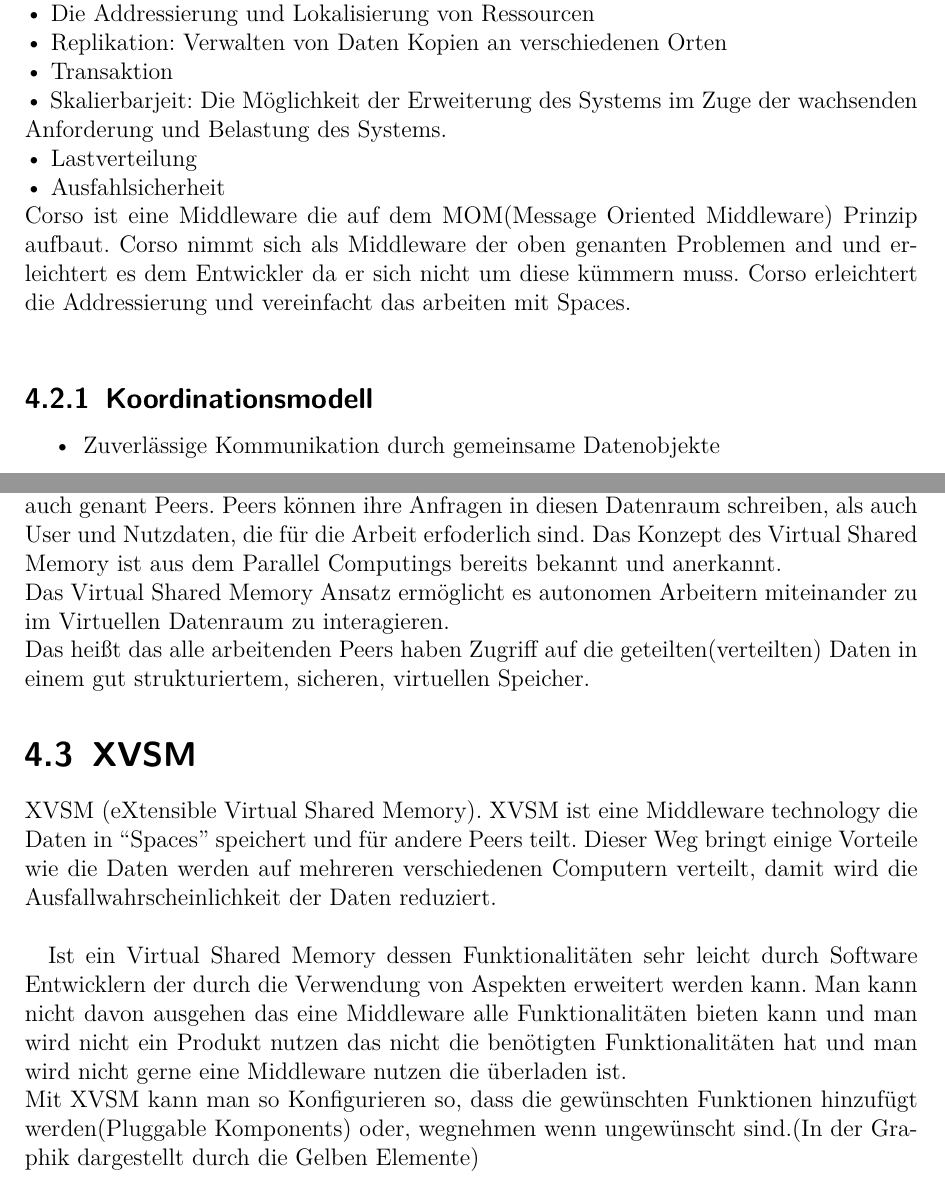
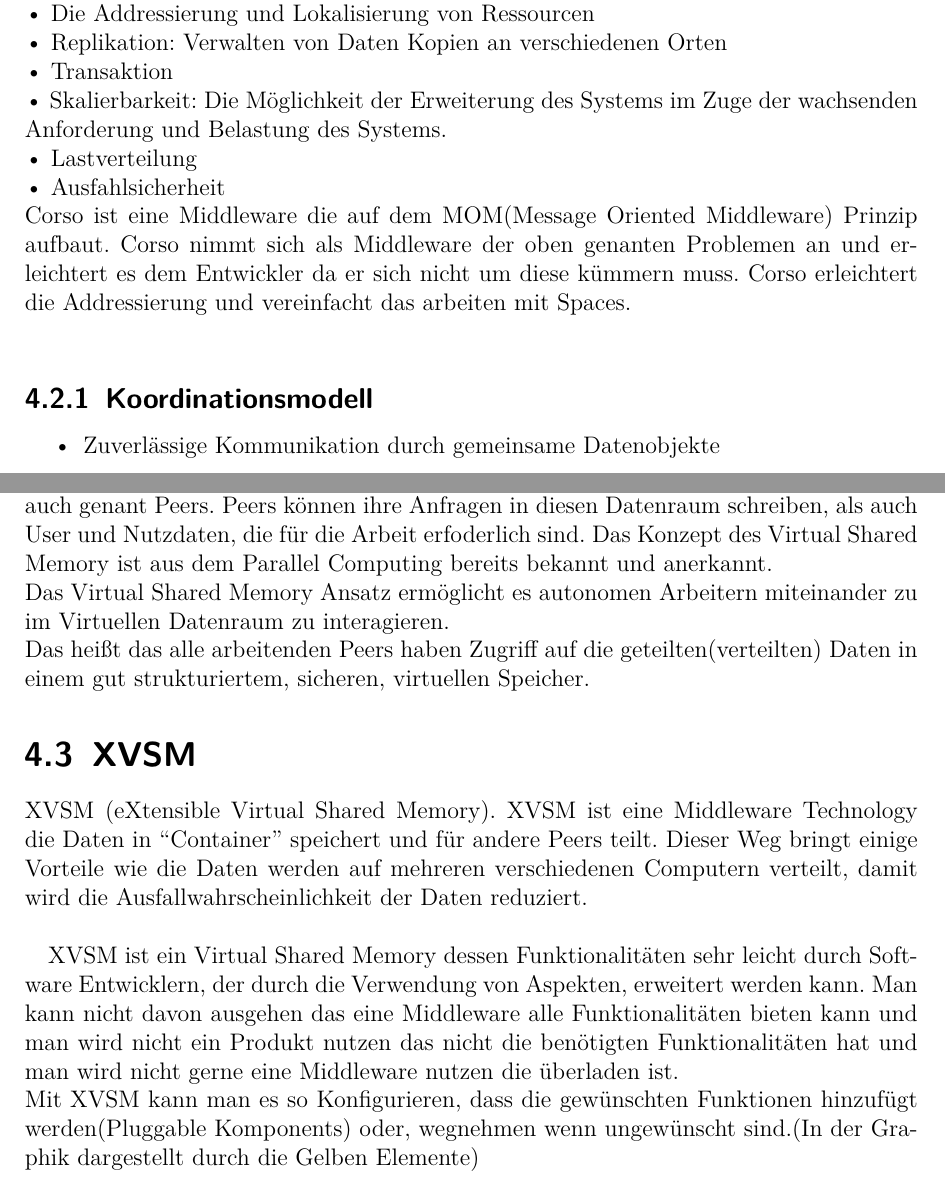
Before and after one commit to traxl/sbcAusarbeitung, a LaTeX document (SBC_Ausarbeitung_Dimitrijevic_Traxler.tex): two parts of pages 13 and 14 of 18, joined at a grey line, cut so that both start at the same text. Compiled offline with pdfLaTeX.

Commit message:
Changed small parts

```diff
--- a/SBC_Ausarbeitung_Dimitrijevic_Traxler.tex
+++ b/SBC_Ausarbeitung_Dimitrijevic_Traxler.tex
@@ -188,10 +191,10 @@
 			•	Die Addressierung und Lokalisierung von Ressourcen\\
 			•	Replikation: Verwalten von Daten Kopien an verschiedenen Orten\\
 			•	Transaktion\\
-			•	Skalierbarjeit: Die Möglichkeit der Erweiterung des Systems im Zuge der wachsenden Anforderung und Belastung des Systems.\\
+			•	Skalierbarkeit: Die Möglichkeit der Erweiterung des Systems im Zuge der wachsenden Anforderung und Belastung des Systems.\\
 			•	Lastverteilung\\
 			•	Ausfahlsicherheit\\
-			Corso ist eine Middleware die auf dem MOM(Message Oriented Middleware) Prinzip aufbaut. Corso nimmt sich als Middleware der oben genanten Problemen and und erleichtert es dem Entwickler da er sich nicht um diese kümmern muss. Corso erleichtert die Addressierung und vereinfacht das arbeiten mit Spaces.\\
+			Corso ist eine Middleware die auf dem MOM(Message Oriented Middleware) Prinzip aufbaut. Corso nimmt sich als Middleware der oben genanten Problemen an und erleichtert es dem Entwickler da er sich nicht um diese kümmern muss. Corso erleichtert die Addressierung und vereinfacht das arbeiten mit Spaces.\\
 
 			\subsection{Koordinationsmodell}
 
@@ -213,10 +216,10 @@
 
 
 			\subsection{Virtual shared Memory}
-			%zu ändern
+
 
 			Ein Virtual Shared Memory stellt einen freigegeben Datenraum für die Kommunikation und Zusammenarbeit von mehreren Autonomen System Komponenten zur Verfügung, auch genant Peers. Peers können ihre Anfragen in diesen Datenraum schreiben, als auch User und Nutzdaten, die für die Arbeit erfoderlich sind.
-			Das Konzept des Virtual Shared Memory ist aus dem Parallel Computings bereits bekannt und anerkannt.\\
+			Das Konzept des Virtual Shared Memory ist aus dem Parallel Computing bereits bekannt und anerkannt.\\
 			Das Virtual Shared Memory Ansatz ermöglicht es autonomen Arbeitern miteinander zu im Virtuellen Datenraum zu interagieren.\\
 			Das heißt das alle arbeitenden Peers haben Zugriff auf die geteilten(verteilten) Daten in einem gut strukturiertem, sicheren, virtuellen Speicher.
 
@@ -225,10 +228,10 @@
 
 
 		\section{XVSM}
-		XVSM (eXtensible Virtual Shared Memory). XVSM ist eine Middleware technology die Daten in “Spaces” speichert  und für andere Peers teilt. Dieser Weg bringt einige Vorteile wie die Daten werden auf mehreren verschiedenen Computern verteilt, damit wird die Ausfallwahrscheinlichkeit der Daten reduziert.\\
+		XVSM (eXtensible Virtual Shared Memory). XVSM ist eine Middleware Technology die Daten in “Container” speichert  und für andere Peers teilt. Dieser Weg bringt einige Vorteile wie die Daten werden auf mehreren verschiedenen Computern verteilt, damit wird die Ausfallwahrscheinlichkeit der Daten reduziert.\\
 
-		Ist ein Virtual Shared Memory dessen Funktionalitäten sehr leicht durch Software Entwicklern der durch die Verwendung von Aspekten erweitert werden kann. Man kann nicht davon ausgehen das eine Middleware alle Funktionalitäten bieten kann und man wird nicht ein Produkt nutzen das nicht die benötigten Funktionalitäten hat und man wird nicht gerne eine Middleware nutzen die überladen ist.\\
-		Mit XVSM kann man so Konfigurieren so, dass die gewünschten Funktionen hinzufügt werden(Pluggable Komponents) oder, wegnehmen wenn ungewünscht sind.(In der Graphik dargestellt durch die Gelben Elemente)\\
+		XVSM ist ein Virtual Shared Memory dessen Funktionalitäten sehr leicht durch Software Entwicklern, der durch die Verwendung von Aspekten, erweitert werden kann. Man kann nicht davon ausgehen das eine Middleware alle Funktionalitäten bieten kann und man wird nicht ein Produkt nutzen das nicht die benötigten Funktionalitäten hat und man wird nicht gerne eine Middleware nutzen die überladen ist.\\
+		Mit XVSM kann man es so Konfigurieren, dass die gewünschten Funktionen hinzufügt werden(Pluggable Komponents) oder, wegnehmen wenn ungewünscht sind.(In der Graphik dargestellt durch die Gelben Elemente)\\
 		\begin{figure}[h]
 \centering
 \includegraphics[width=0.7\linewidth]{./08570620af}
```
Also changed, not shown: SBC_Ausarbeitung_Dimitrijevic_Traxler.pdf, SBC_Ausarbeitung_Dimitrijevic_Traxler.tex (11 more changed lines).
